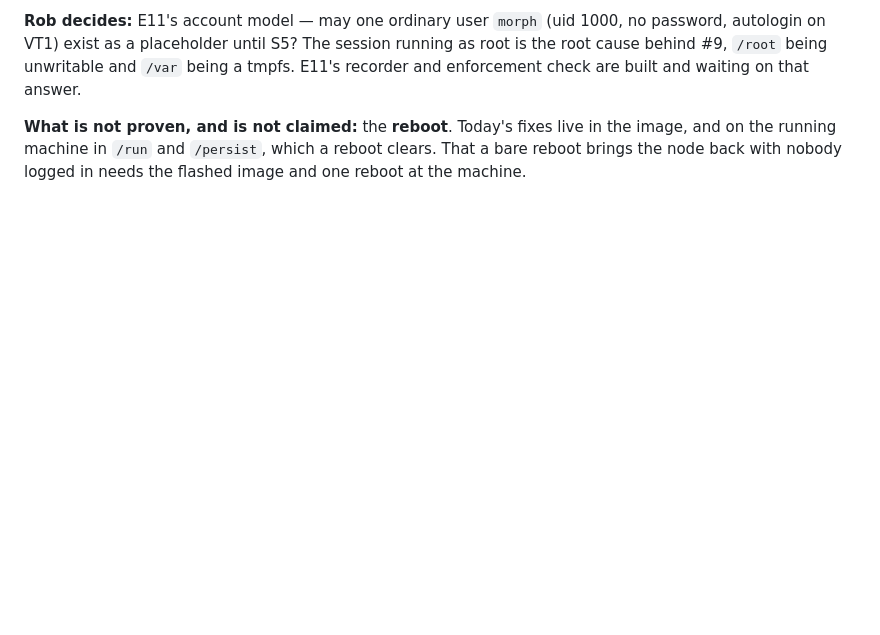
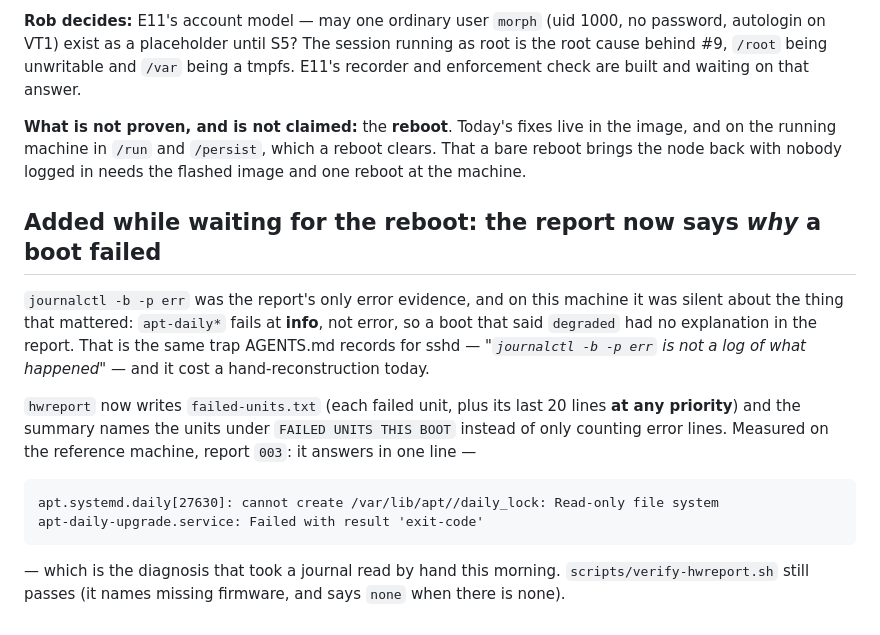
Before and after one commit to robmitchellengineering-hub/MorpheOS, a Markdown page: docs/log/2026-11-04-fix-build-node-image.md, the part around the change. Rendered like a GitHub page; blank space fills up the shorter version.

Commit message:
docs(log): the report now answers why a boot was degraded
Adds to the session log the hwreport change and the evidence: report 003 on the reference
machine names the read-only filesystem behind apt-daily, which -p err could not show because
those units fail at info.

````diff
--- a/docs/log/2026-11-04-fix-build-node-image.md
+++ b/docs/log/2026-11-04-fix-build-node-image.md
@@ -42,3 +42,22 @@ as a placeholder until S5? The session running as root is the root cause behind
 **What is not proven, and is not claimed:** the **reboot**. Today's fixes live in the image, and on the running
 machine in `/run` and `/persist`, which a reboot clears. That a bare reboot brings the node back with nobody logged
 in needs the flashed image and one reboot at the machine.
+
+## Added while waiting for the reboot: the report now says *why* a boot failed
+
+`journalctl -b -p err` was the report's only error evidence, and on this machine it was silent about the thing that
+mattered: `apt-daily*` fails at **info**, not error, so a boot that said `degraded` had no explanation in the
+report. That is the same trap AGENTS.md records for sshd — *"`journalctl -b -p err` is not a log of what happened"* —
+and it cost a hand-reconstruction today.
+
+`hwreport` now writes `failed-units.txt` (each failed unit, plus its last 20 lines **at any priority**) and the
+summary names the units under `FAILED UNITS THIS BOOT` instead of only counting error lines. Measured on the
+reference machine, report `003`: it answers in one line —
+
+```
+apt.systemd.daily[27630]: cannot create /var/lib/apt//daily_lock: Read-only file system
+apt-daily-upgrade.service: Failed with result 'exit-code'
+```
+
+— which is the diagnosis that took a journal read by hand this morning. `scripts/verify-hwreport.sh` still passes
+(it names missing firmware, and says `none` when there is none).
````
